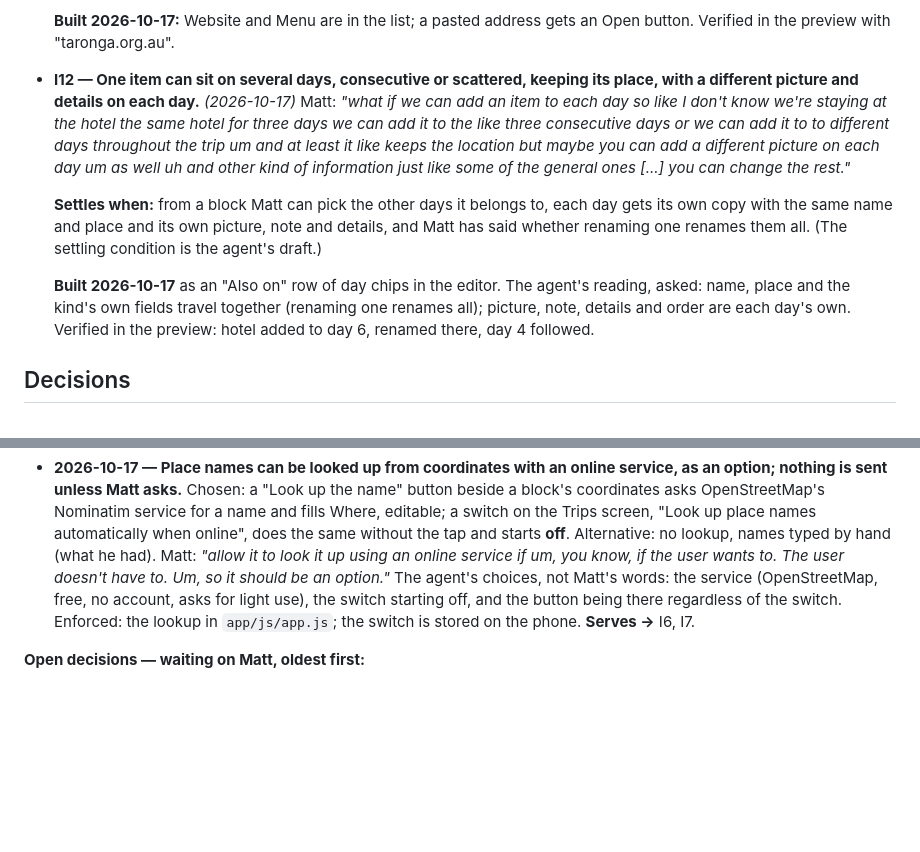
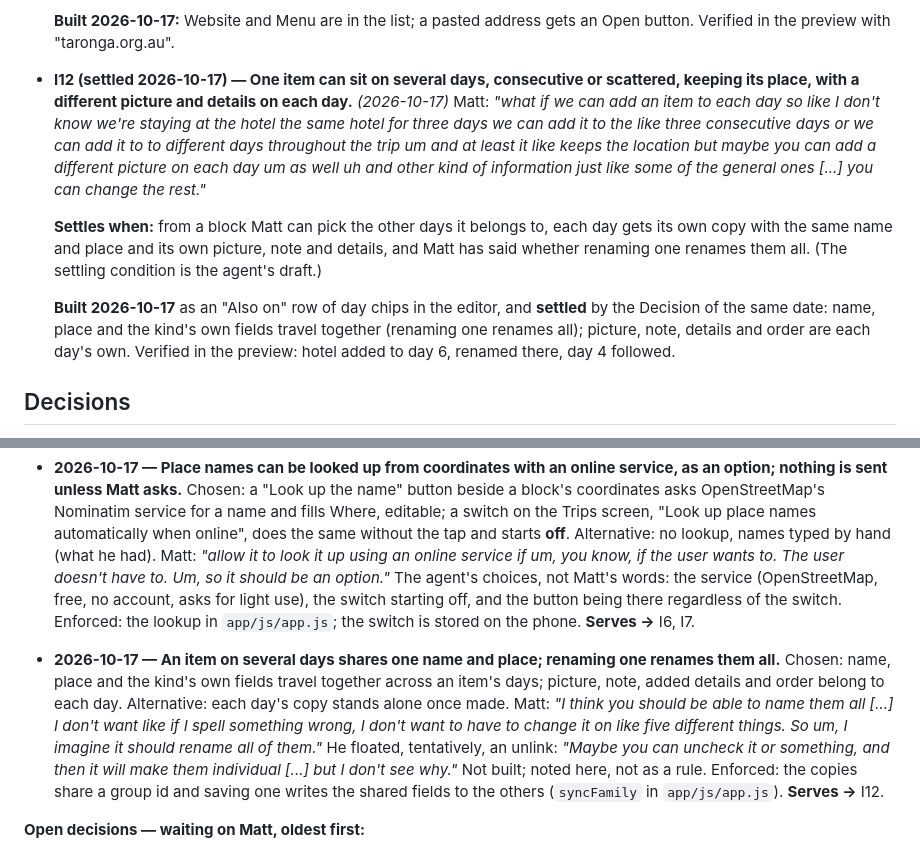
Before and after one commit to mattaldapa-design/moments-that-matter, a Markdown page: README.md, 2 parts joined by grey strips. Drawn GitHub-style; blank space fills up the shorter version.

Commit message:
Decide: an item's copies share one name and place; I12 settled
Co-Authored-By: Claude Fable 5.1 <noreply@anthropic.com>

```diff
--- a/README.md
+++ b/README.md
@@ -419,7 +419,7 @@ struck.
   **Built 2026-10-17:** Website and Menu are in the list; a pasted address
   gets an Open button. Verified in the preview with "taronga.org.au".
 
-- **I12 — One item can sit on several days, consecutive or scattered,
+- **I12 (settled 2026-10-17) — One item can sit on several days, consecutive or scattered,
   keeping its place, with a different picture and details on each day.**
   *(2026-10-17)* Matt: *"what if we can add an item to each day so like I
   don't know we're staying at the hotel the same hotel for three days we can
@@ -434,10 +434,10 @@ struck.
   picture, note and details, and Matt has said whether renaming one renames
   them all. (The settling condition is the agent's draft.)
 
-  **Built 2026-10-17** as an "Also on" row of day chips in the editor.
-  The agent's reading, asked: name, place and the kind's own fields travel
-  together (renaming one renames all); picture, note, details and order are
-  each day's own. Verified in the preview: hotel added to day 6, renamed
+  **Built 2026-10-17** as an "Also on" row of day chips in the editor, and
+  **settled** by the Decision of the same date: name, place and the kind's
+  own fields travel together (renaming one renames all); picture, note,
+  details and order are each day's own. Verified in the preview: hotel added to day 6, renamed
   there, day 4 followed.
 
 ## Decisions
@@ -628,6 +628,19 @@ decided, where it is enforced, and what it **serves**.
   regardless of the switch. Enforced: the lookup in `app/js/app.js`; the
   switch is stored on the phone. **Serves →** I6, I7.
 
+- **2026-10-17 — An item on several days shares one name and place;
+  renaming one renames them all.** Chosen: name, place and the kind's own
+  fields travel together across an item's days; picture, note, added
+  details and order belong to each day. Alternative: each day's copy stands
+  alone once made. Matt: *"I think you should be able to name them all
+  [...] I don't want like if I spell something wrong, I don't want to have
+  to change it on like five different things. So um, I imagine it should
+  rename all of them."* He floated, tentatively, an unlink: *"Maybe you can
+  uncheck it or something, and then it will make them individual [...] but I
+  don't see why."* Not built; noted here, not as a rule. Enforced: the copies
+  share a group id and saving one writes the shared fields to the others
+  (`syncFamily` in `app/js/app.js`). **Serves →** I12.
+
 **Open decisions — waiting on Matt, oldest first:**
 
 - *2026-10-17* — **The backup reminder threshold:** what counts as
```
